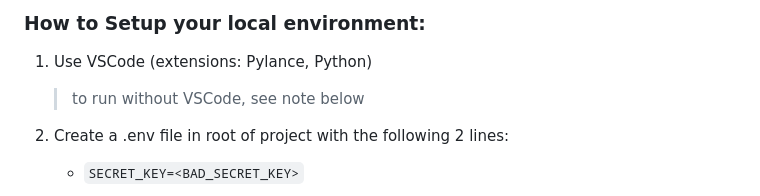
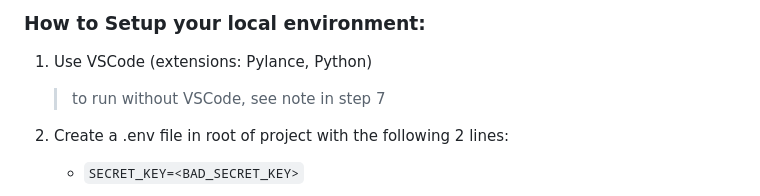
Before and after one commit to podsadd/SSLCertExpirySummary, a Markdown page: README.md, the part around the change. Drawn GitHub-style.

```diff
--- a/README.md
+++ b/README.md
@@ -14,7 +14,7 @@ The purpose of this project is to monitor SSL certificate expiry dates for sites
 ### How to Setup your local environment:
 
 1. Use VSCode (extensions: Pylance, Python)
-   > to run without VSCode, see note below
+   > to run without VSCode, see note in step 7
 
 2. Create a .env file in root of project with the following 2 lines:
 
```
